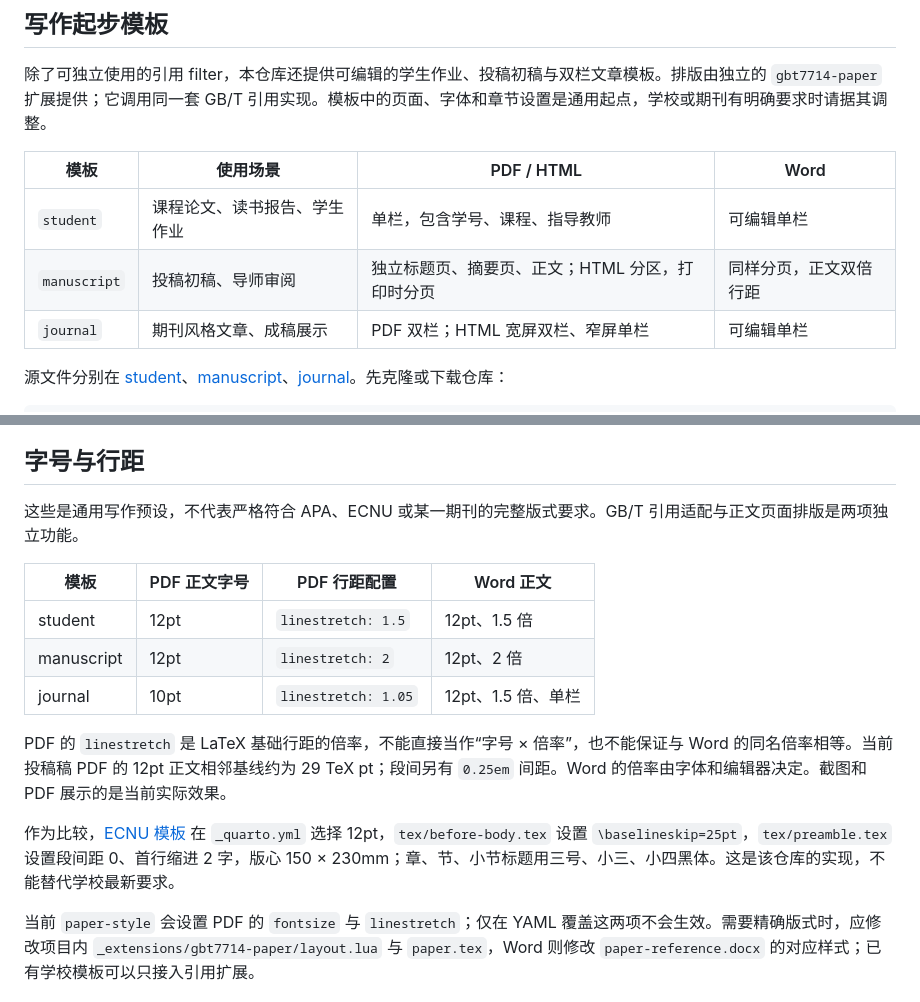
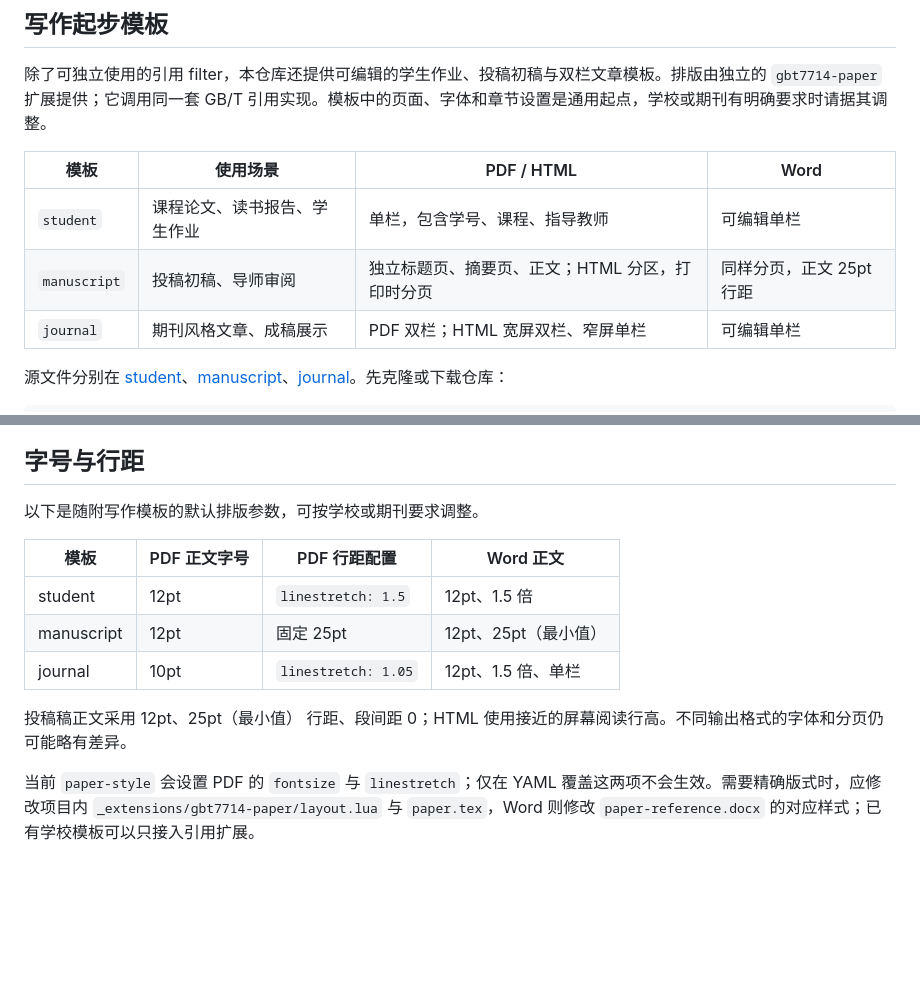
Before and after one commit to lukezed/quarto-gbt7714, a Markdown page: docs/writing.md, 2 parts joined by grey strips. Rendered like a GitHub page; blank space fills up the shorter version.

```diff
--- a/docs/writing.md
+++ b/docs/writing.md
@@ -16,7 +16,7 @@
 | 模板 | 使用场景 | PDF / HTML | Word |
 |---|---|---|---|
 | `student` | 课程论文、读书报告、学生作业 | 单栏，包含学号、课程、指导教师 | 可编辑单栏 |
-| `manuscript` | 投稿初稿、导师审阅 | 独立标题页、摘要页、正文；HTML 分区，打印时分页 | 同样分页，正文双倍行距 |
+| `manuscript` | 投稿初稿、导师审阅 | 独立标题页、摘要页、正文；HTML 分区，打印时分页 | 同样分页，正文 25pt 行距 |
 | `journal` | 期刊风格文章、成稿展示 | PDF 双栏；HTML 宽屏双栏、窄屏单栏 | 可编辑单栏 |
 
 源文件分别在 [student](../templates/student/paper.qmd)、[manuscript](../templates/manuscript/paper.qmd)、[journal](../templates/journal/paper.qmd)。先克隆或下载仓库：
@@ -79,16 +79,14 @@ gbt7714: authoryear   # numeric | note 也可
 
 ## 字号与行距
 
-这些是通用写作预设，不代表严格符合 APA、ECNU 或某一期刊的完整版式要求。GB/T 引用适配与正文页面排版是两项独立功能。
+以下是随附写作模板的默认排版参数，可按学校或期刊要求调整。
 
 | 模板 | PDF 正文字号 | PDF 行距配置 | Word 正文 |
 |---|---|---|---|
 | student | 12pt | `linestretch: 1.5` | 12pt、1.5 倍 |
-| manuscript | 12pt | `linestretch: 2` | 12pt、2 倍 |
+| manuscript | 12pt | 固定 25pt | 12pt、25pt（最小值） |
 | journal | 10pt | `linestretch: 1.05` | 12pt、1.5 倍、单栏 |
 
-PDF 的 `linestretch` 是 LaTeX 基础行距的倍率，不能直接当作“字号 × 倍率”，也不能保证与 Word 的同名倍率相等。当前投稿稿 PDF 的 12pt 正文相邻基线约为 29 TeX pt；段间另有 `0.25em` 间距。Word 的倍率由字体和编辑器决定。截图和 PDF 展示的是当前实际效果。
-
-作为比较，[ECNU 模板](https://github.com/sy5938/ecnu_thesis_markdown_template) 在 `_quarto.yml` 选择 12pt，`tex/before-body.tex` 设置 `\baselineskip=25pt`，`tex/preamble.tex` 设置段间距 0、首行缩进 2 字，版心 150 × 230mm；章、节、小节标题用三号、小三、小四黑体。这是该仓库的实现，不能替代学校最新要求。
+投稿稿正文采用 12pt、25pt（最小值） 行距、段间距 0；HTML 使用接近的屏幕阅读行高。不同输出格式的字体和分页仍可能略有差异。
 
 当前 `paper-style` 会设置 PDF 的 `fontsize` 与 `linestretch`；仅在 YAML 覆盖这两项不会生效。需要精确版式时，应修改项目内 `_extensions/gbt7714-paper/layout.lua` 与 `paper.tex`，Word 则修改 `paper-reference.docx` 的对应样式；已有学校模板可以只接入引用扩展。
```
Also changed, not shown: README.md (+22 -23 lines), docs/images/manuscript-abstract.png, docs/images/manuscript-body.png, docs/images/manuscript.png, 5 other files.
